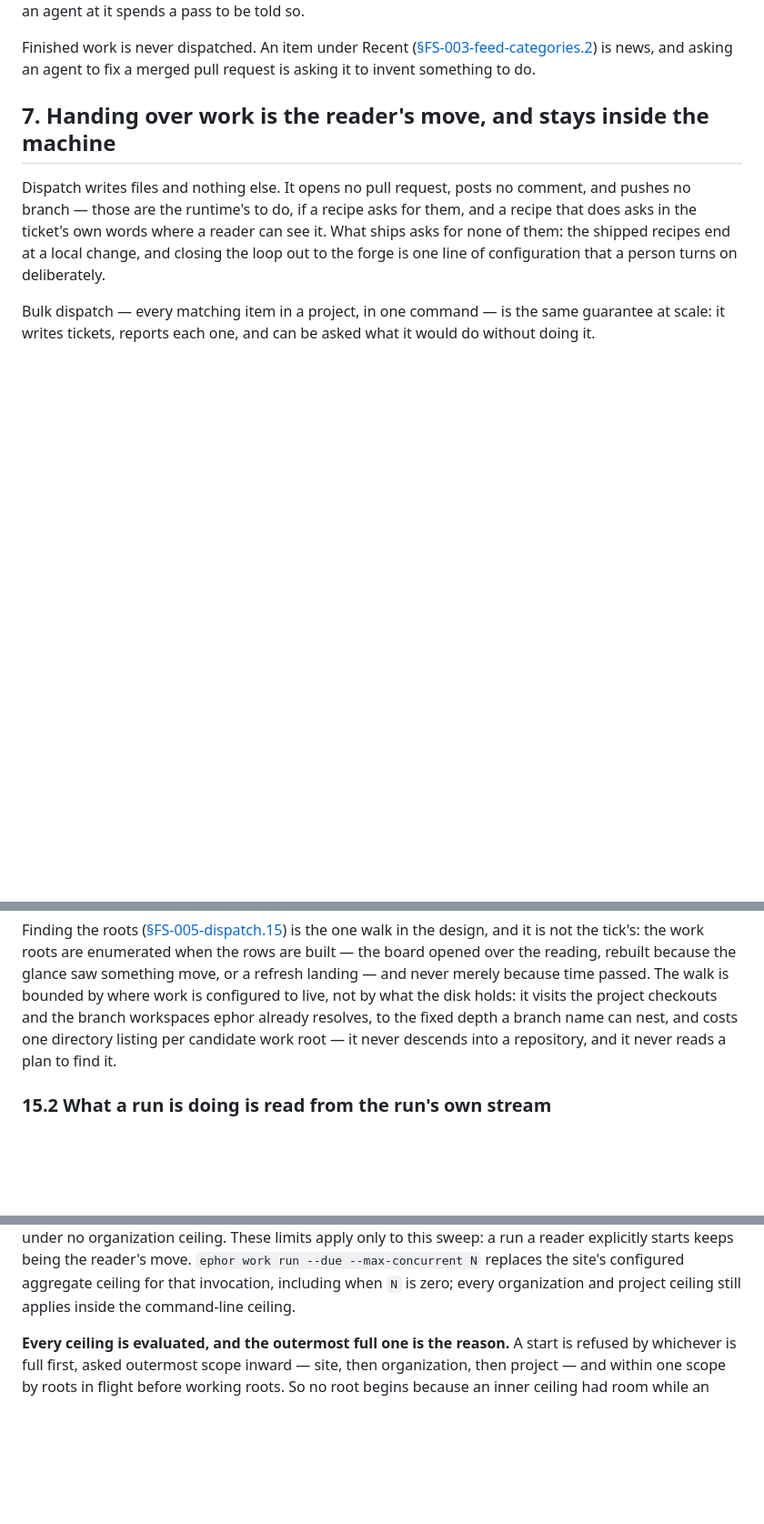
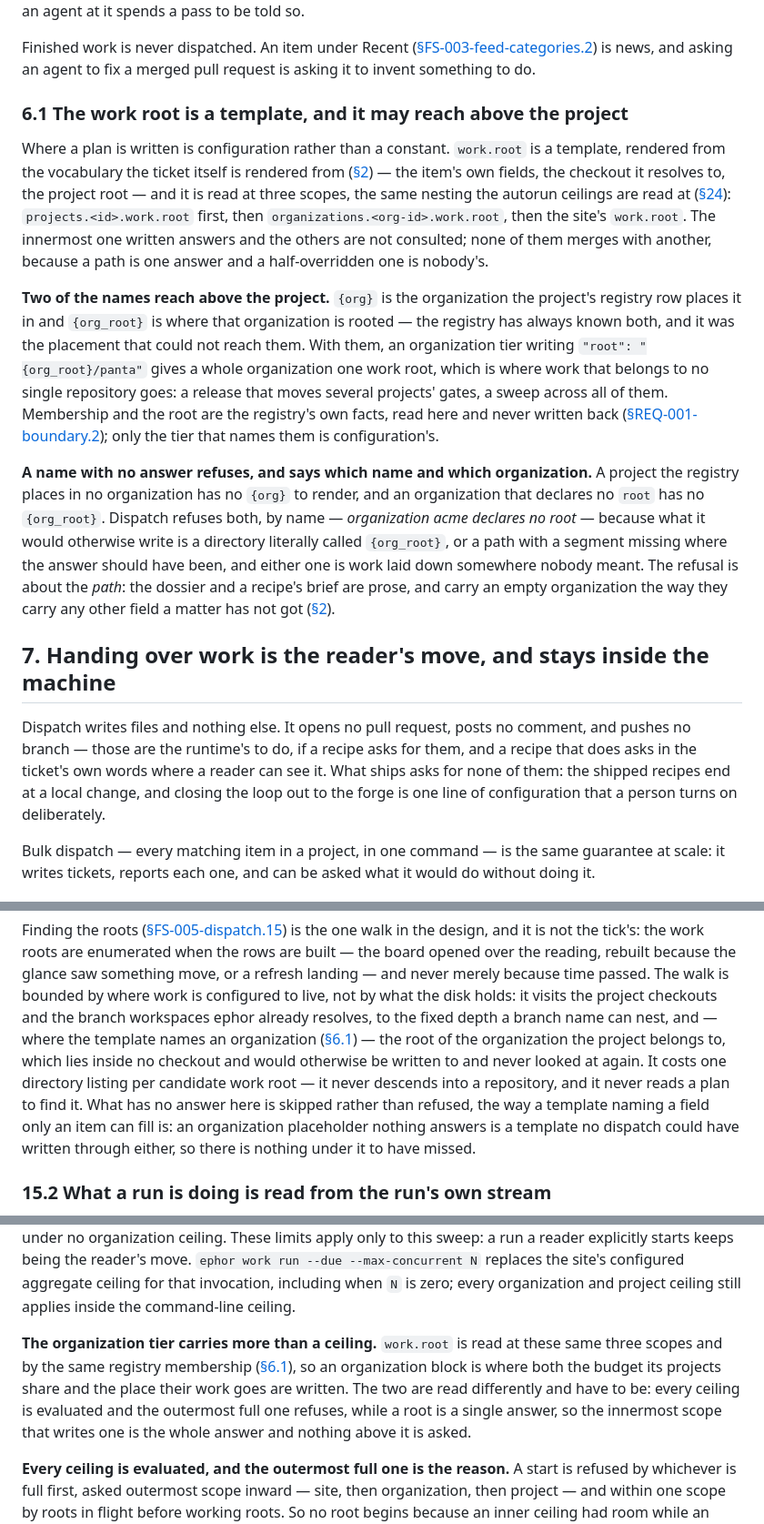
Before and after one commit to vjovanov/ephor, a Markdown page: docs/functional-spec/FS-005-dispatch.md, 3 parts joined by grey strips. Shown at 91% size. Rendered like a GitHub page; blank space fills up the shorter version.

Commit message:
docs: a work root may reach above the project, and refuses where the organization has no answer

```diff
--- a/docs/functional-spec/FS-005-dispatch.md
+++ b/docs/functional-spec/FS-005-dispatch.md
@@ -211,6 +211,41 @@ pass to be told so.
 Finished work is never dispatched. An item under Recent
 ([§FS-003-feed-categories.2](FS-003-feed-categories.md#2-recent)) is news, and asking an agent to fix a
 merged pull request is asking it to invent something to do.
+
+### 6.1 The work root is a template, and it may reach above the project
+
+Where a plan is written is configuration rather than a constant. `work.root` is
+a template, rendered from the vocabulary the ticket itself is rendered from
+([§2](#2-the-ticket-carries-what-ephor-knows-not-a-link-to-it)) — the item's
+own fields, the checkout it resolves to, the project root — and it is read at
+three scopes, the same nesting the autorun ceilings are read at
+([§24](#24-work-nobody-has-to-start-starts-itself)): `projects.<id>.work.root`
+first, then `organizations.<org-id>.work.root`, then the site's `work.root`.
+The innermost one written answers and the others are not consulted; none of
+them merges with another, because a path is one answer and a half-overridden
+one is nobody's.
+
+**Two of the names reach above the project.** `{org}` is the organization the
+project's registry row places it in and `{org_root}` is where that organization
+is rooted — the registry has always known both, and it was the placement that
+could not reach them. With them, an organization tier writing
+`"root": "{org_root}/panta"` gives a whole organization one work root, which is
+where work that belongs to no single repository goes: a release that moves
+several projects' gates, a sweep across all of them. Membership and the root
+are the registry's own facts, read here and never written back
+([§REQ-001-boundary.2](../requirements/REQ-001-boundary.md#2-three-homes-one-resolution-order)); only the tier that names them is
+configuration's.
+
+**A name with no answer refuses, and says which name and which
+organization.** A project the registry places in no organization has no
+`{org}` to render, and an organization that declares no `root` has no
+`{org_root}`. Dispatch refuses both, by name — *organization acme declares no
+root* — because what it would otherwise write is a directory literally called
+`{org_root}`, or a path with a segment missing where the answer should have
+been, and either one is work laid down somewhere nobody meant. The refusal is
+about the *path*: the dossier and a recipe's brief are prose, and carry an
+empty organization the way they carry any other field a matter has not got
+([§2](#2-the-ticket-carries-what-ephor-knows-not-a-link-to-it)).
 
 ## 7. Handing over work is the reader's move, and stays inside the machine
 
@@ -699,8 +737,16 @@ something move, or a refresh landing — and never merely because time
 passed. The walk is bounded by where work is configured to live, not by
 what the disk holds: it visits the project checkouts and the branch
 workspaces ephor already resolves, to the fixed depth a branch name can
-nest, and costs one directory listing per candidate work root — it never
-descends into a repository, and it never reads a plan to find it.
+nest, and — where the template names an organization
+([§6.1](#61-the-work-root-is-a-template-and-it-may-reach-above-the-project))
+— the root of the organization the project belongs to, which lies inside
+no checkout and would otherwise be written to and never looked at again.
+It costs one directory listing per candidate work root — it never
+descends into a repository, and it never reads a plan to find it. What
+has no answer here is skipped rather than refused, the way a template
+naming a field only an item can fill is: an organization placeholder
+nothing answers is a template no dispatch could have written through
+either, so there is nothing under it to have missed.
 
 ### 15.2 What a run is doing is read from the run's own stream
 
@@ -1481,6 +1527,15 @@ the reader's move. `ephor work run --due --max-concurrent N` replaces the
 site's configured aggregate ceiling for that invocation, including when `N`
 is zero; every organization and project ceiling still applies inside the
 command-line ceiling.
+
+**The organization tier carries more than a ceiling.** `work.root` is read at
+these same three scopes and by the same registry membership
+([§6.1](#61-the-work-root-is-a-template-and-it-may-reach-above-the-project)),
+so an organization block is where both the budget its projects share and the
+place their work goes are written. The two are read differently and have to
+be: every ceiling is evaluated and the outermost full one refuses, while a
+root is a single answer, so the innermost scope that writes one is the whole
+answer and nothing above it is asked.
 
 **Every ceiling is evaluated, and the outermost full one is the reason.** A
 start is refused by whichever is full first, asked outermost scope inward —
```
Also changed, not shown: other parts of docs/functional-spec/FS-005-dispatch.md (+4 -1 lines).
